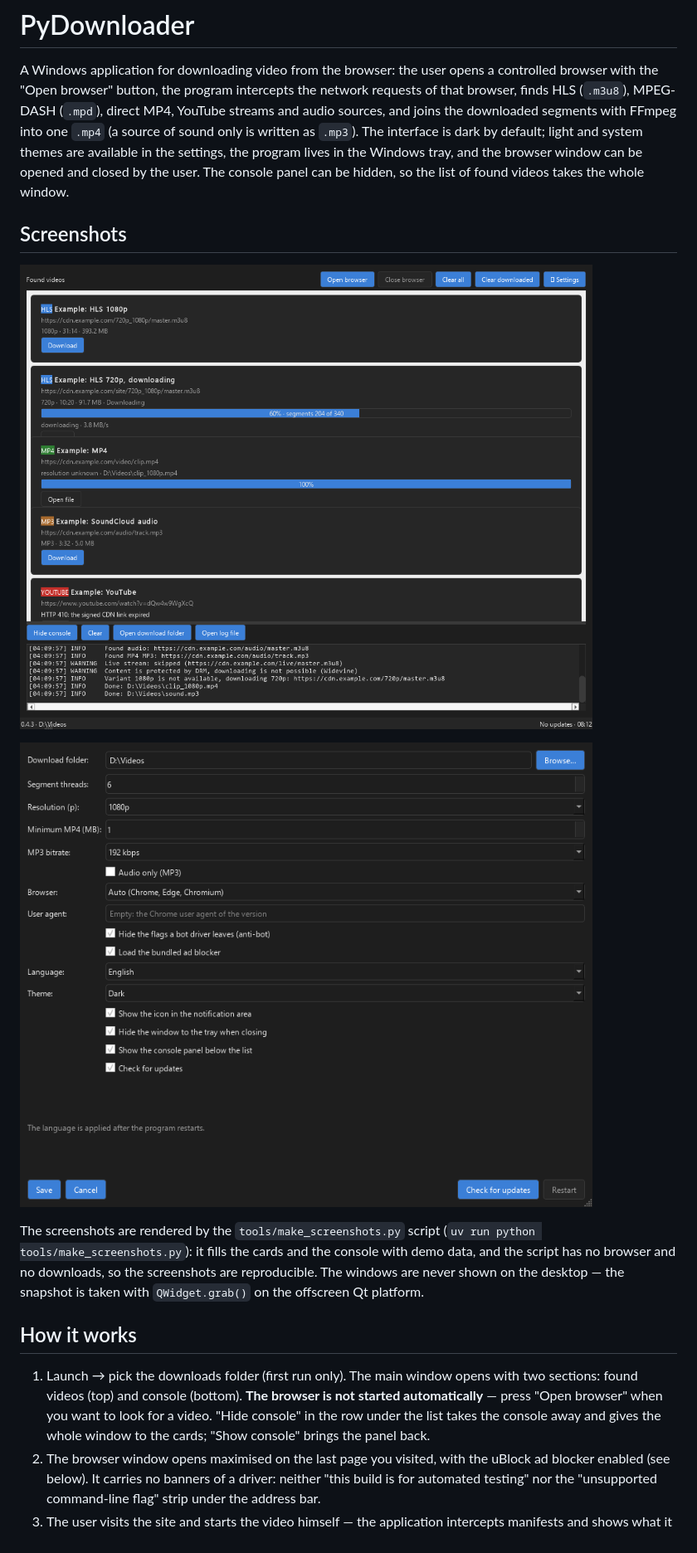
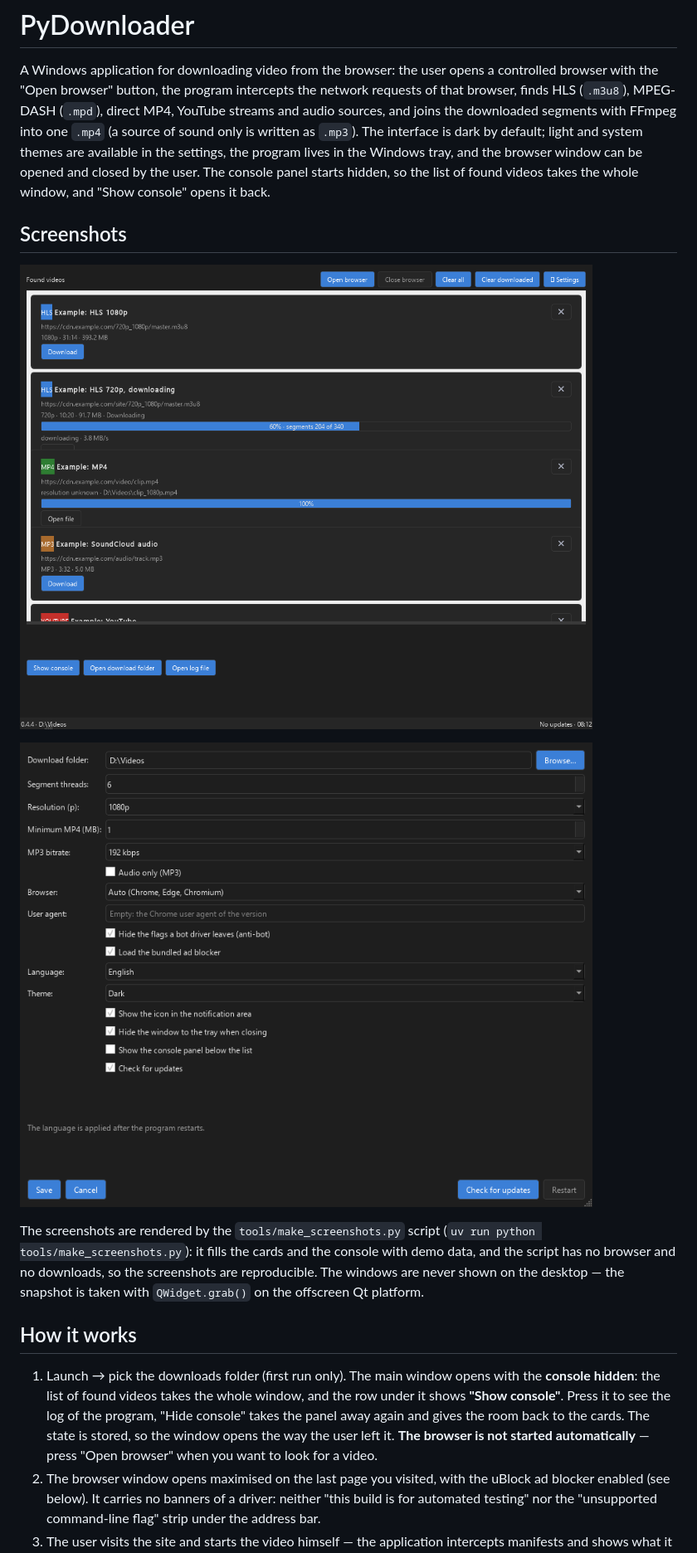
Before and after one commit to flynet/pyDownloader, a Markdown page: README.md, the part around one of its changes. Shown at 83% size. GitHub-like rendering; pictures changed too: assets/screenshots/settings.png, assets/screenshots/window.png.

```diff
--- a/README.md
+++ b/README.md
@@ -7,14 +7,16 @@ direct MP4, YouTube streams and audio sources, and joins the downloaded segments
 with FFmpeg into one `.mp4` (a source of sound only is written as `.mp3`). The
 interface is dark by default; light and system themes are available in the
 settings, the program lives in the Windows tray, and the browser window can be
-opened and closed by the user. The console panel can be hidden, so the list of
-found videos takes the whole window.
+opened and closed by the user. The console panel starts hidden, so the list of
+found videos takes the whole window, and "Show console" opens it back.
 
 ## Screenshots
 
-![Main window: cards of found videos and the console](assets/screenshots/window.png)
+![Main window: the cards of found videos with the cross on the right, the console
+row is closed](assets/screenshots/window.png)
 
-![Settings dialog](assets/screenshots/settings.png)
+![Settings dialog: quality, browser, language, theme, the tray rows and the console
+panel](assets/screenshots/settings.png)
 
 The screenshots are rendered by the `tools/make_screenshots.py` script (`uv run python
 tools/make_screenshots.py`): it fills the cards and the console with demo data, and
@@ -25,10 +27,12 @@ on the offscreen Qt platform.
 ## How it works
 
 1. Launch → pick the downloads folder (first run only). The main window opens with
-   two sections: found videos (top) and console (bottom). **The browser is not
-   started automatically** — press "Open browser" when you want to look for a video.
-   "Hide console" in the row under the list takes the console away and gives the
-   whole window to the cards; "Show console" brings the panel back.
+   the **console hidden**: the list of found videos takes the whole window, and the
+   row under it shows **"Show console"**. Press it to see the log of the program,
+   "Hide console" takes the panel away again and gives the room back to the cards.
+   The state is stored, so the window opens the way the user left it. **The browser
+   is not started automatically** — press "Open browser" when you want to look for
+   a video.
 2. The browser window opens maximised on the last page you visited, with the uBlock
    ad blocker enabled (see below). It carries no banners of a driver: neither
    "this build is for automated testing" nor the "unsupported command-line flag"
```
Also changed, not shown: other parts of README.md (+13 -6 lines), CHANGELOG.md (+24 -15 lines), docs/TZ_HLS_Grabber_Python.md (+33 -13 lines), 11 other files.
